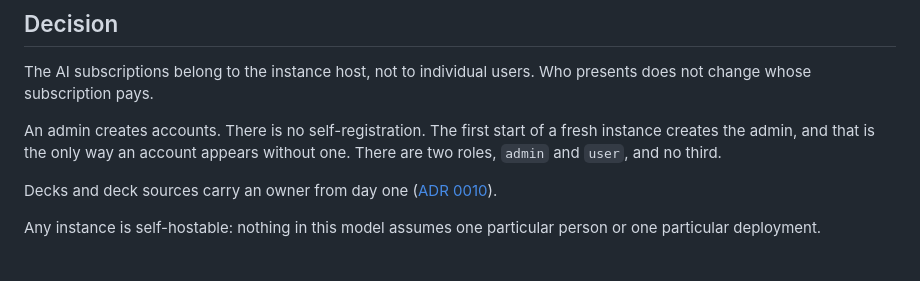
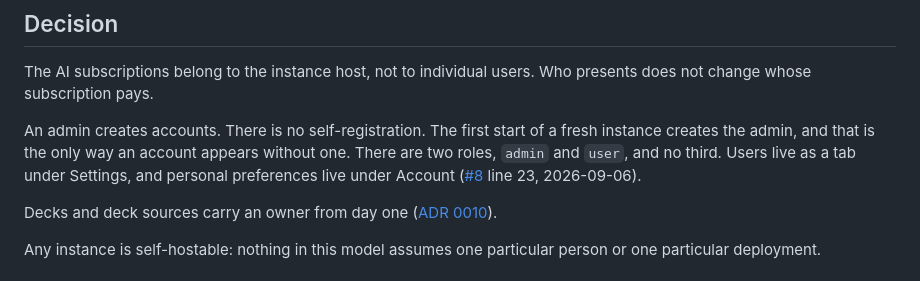
Before and after one commit to overnightworks/agent-presentator, a Markdown page: docs/decisions/0011-instance-users.md, the part around the change. Rendered like a GitHub page.

```diff
--- a/docs/decisions/0011-instance-users.md
+++ b/docs/decisions/0011-instance-users.md
@@ -30,7 +30,10 @@ presents does not change whose subscription pays.
 
 An admin creates accounts. There is no self-registration. The first start of a
 fresh instance creates the admin, and that is the only way an account appears
-without one. There are two roles, `admin` and `user`, and no third.
+without one. There are two roles, `admin` and `user`, and no third. Users live
+as a tab under Settings, and personal preferences live under Account
+([#8](https://github.com/overnightworks/agent-presentator/issues/8) line 23,
+2026-09-06).
 
 Decks and deck sources carry an owner from day one
 ([ADR 0010](0010-git-sources-mirror.md)).
```
Also changed, not shown: docs/decisions/0012-themes-and-language.md (+28 -6 lines).
